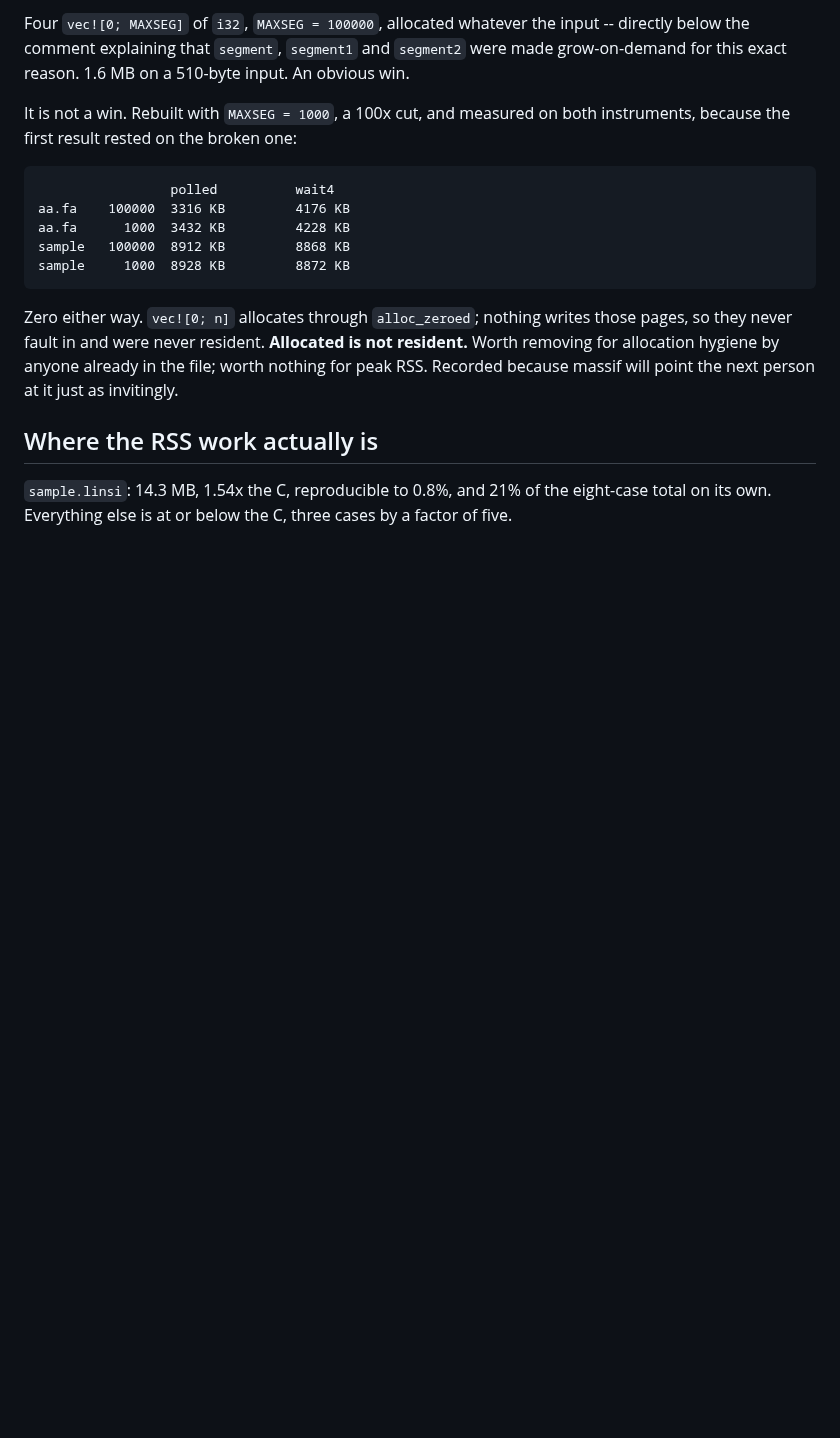
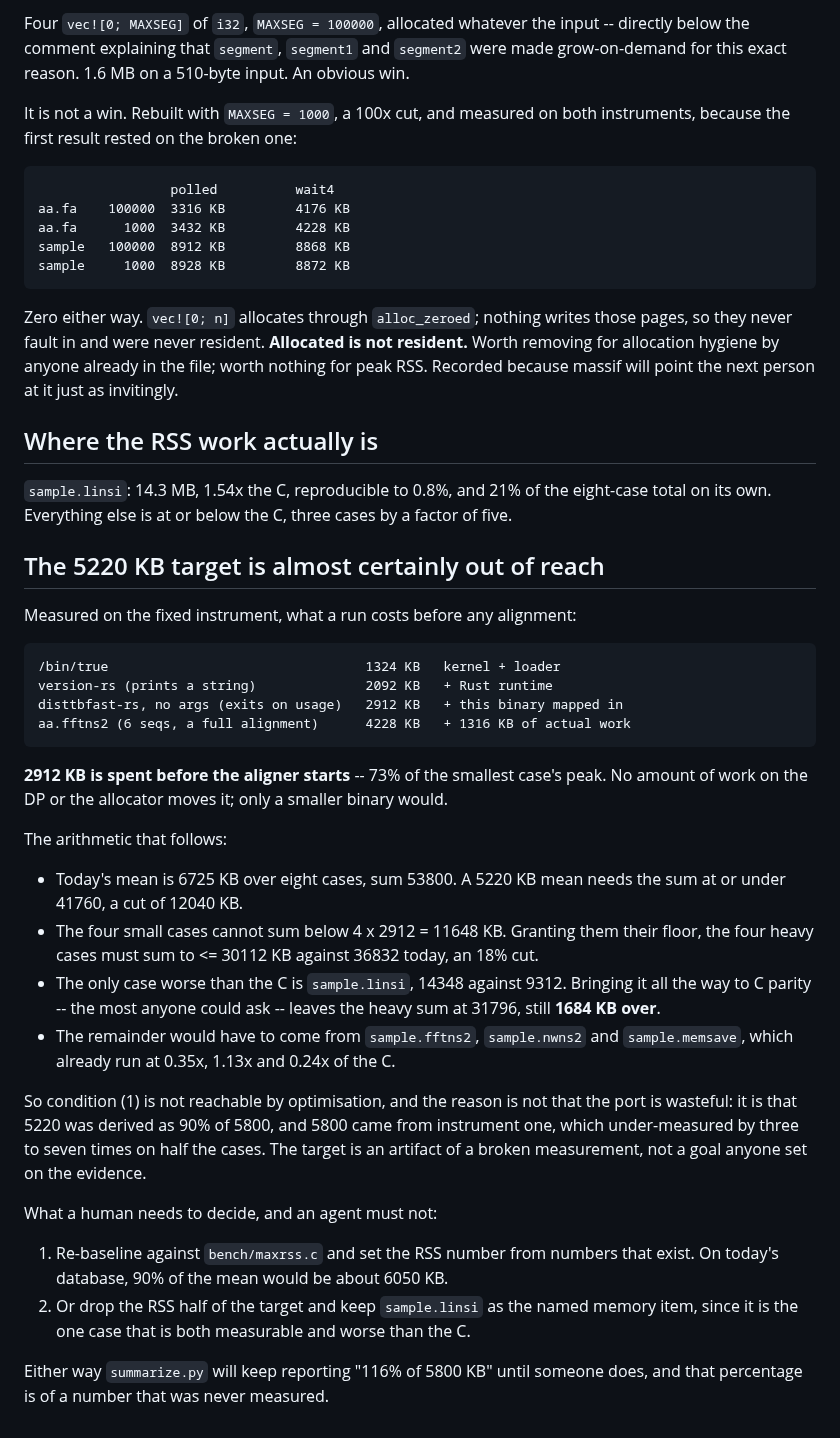
Before and after one commit to Provolut/mafft-oxide, a Markdown page: rust/bench/OPTIMISATION-LOG.md, the part around the change. Rendered like a GitHub page; blank space fills up the shorter version.

Commit message:
bench: the 5220 KB RSS target cannot be reached, and why
Measured, not argued. On the fixed instrument a run of disttbfast-rs that exits
during argument parsing -- before the aligner starts -- already costs 2912 KB:
1324 for the kernel and loader, 768 for the Rust runtime, 820 for the binary
itself. That is 73% of the smallest case's 4228 KB peak, and no work on the DP
or the allocator touches it.

Which bounds the goal. Today's mean is 6725 KB, sum 53800; a 5220 mean needs
41760. The four small cases cannot sum below 4 x 2912 = 11648, so the four
heavy ones must reach 30112 against 36832 today. The only case worse than the C
is sample.linsi, 14348 against 9312; taking it all the way to C parity leaves
31796 -- still 1684 KB over -- and the rest would have to come from cases
already at 0.35x, 1.13x and 0.24x of the C.

So condition (1) of GOAL.md is unreachable, and not because the port is
wasteful. 5220 is 90% of 5800, and 5800 came from the instrument that polled
/proc for a process that had already exited, under-measuring by three to seven
times on half the cases. The number is an artifact.

Recorded with the two ways out -- re-baseline on bench/maxrss.c (90% of today's
mean is about 6050 KB), or drop the RSS half and keep sample.linsi as the named
memory item. Both change the target, so both are a human's call; nothing here
touches it.

Co-Authored-By: Claude Opus 5 <noreply@anthropic.com>
Claude-Session: https://claude.ai/code/session_016WkqWr5G8gJhpFu45UP2jz

````diff
--- a/rust/bench/OPTIMISATION-LOG.md
+++ b/rust/bench/OPTIMISATION-LOG.md
@@ -958,3 +958,48 @@ person at it just as invitingly.
 `sample.linsi`: 14.3 MB, 1.54x the C, reproducible to 0.8%, and 21% of the
 eight-case total on its own. Everything else is at or below the C, three cases
 by a factor of five.
+
+## The 5220 KB target is almost certainly out of reach
+
+Measured on the fixed instrument, what a run costs before any alignment:
+
+```
+/bin/true                                 1324 KB   kernel + loader
+version-rs (prints a string)              2092 KB   + Rust runtime
+disttbfast-rs, no args (exits on usage)   2912 KB   + this binary mapped in
+aa.fftns2 (6 seqs, a full alignment)      4228 KB   + 1316 KB of actual work
+```
+
+**2912 KB is spent before the aligner starts** -- 73% of the smallest case's
+peak. No amount of work on the DP or the allocator moves it; only a smaller
+binary would.
+
+The arithmetic that follows:
+
+- Today's mean is 6725 KB over eight cases, sum 53800. A 5220 KB mean needs the
+  sum at or under 41760, a cut of 12040 KB.
+- The four small cases cannot sum below 4 x 2912 = 11648 KB. Granting them
+  their floor, the four heavy cases must sum to <= 30112 KB against 36832
+  today, an 18% cut.
+- The only case worse than the C is `sample.linsi`, 14348 against 9312.
+  Bringing it all the way to C parity -- the most anyone could ask -- leaves
+  the heavy sum at 31796, still **1684 KB over**.
+- The remainder would have to come from `sample.fftns2`, `sample.nwns2` and
+  `sample.memsave`, which already run at 0.35x, 1.13x and 0.24x of the C.
+
+So condition (1) is not reachable by optimisation, and the reason is not that
+the port is wasteful: it is that 5220 was derived as 90% of 5800, and 5800 came
+from instrument one, which under-measured by three to seven times on half the
+cases. The target is an artifact of a broken measurement, not a goal anyone set
+on the evidence.
+
+What a human needs to decide, and an agent must not:
+
+1. Re-baseline against `bench/maxrss.c` and set the RSS number from numbers
+   that exist. On today's database, 90% of the mean would be about 6050 KB.
+2. Or drop the RSS half of the target and keep `sample.linsi` as the named
+   memory item, since it is the one case that is both measurable and worse than
+   the C.
+
+Either way `summarize.py` will keep reporting "116% of 5800 KB" until someone
+does, and that percentage is of a number that was never measured.
````
